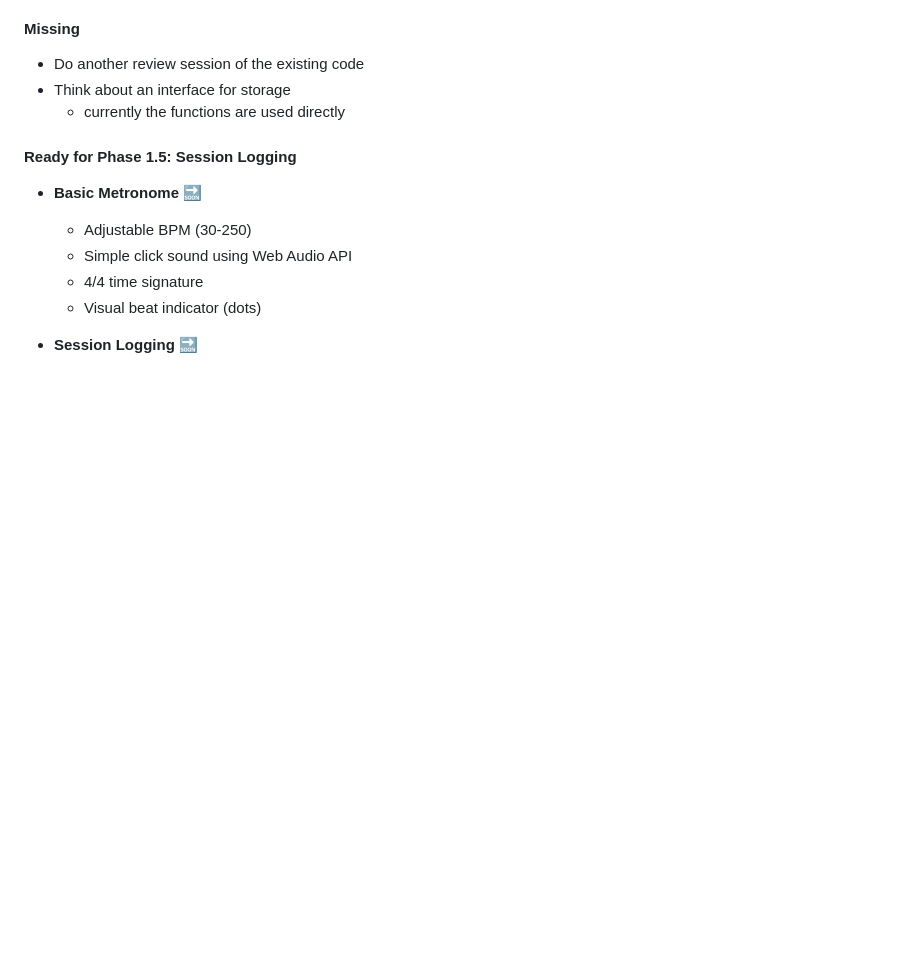
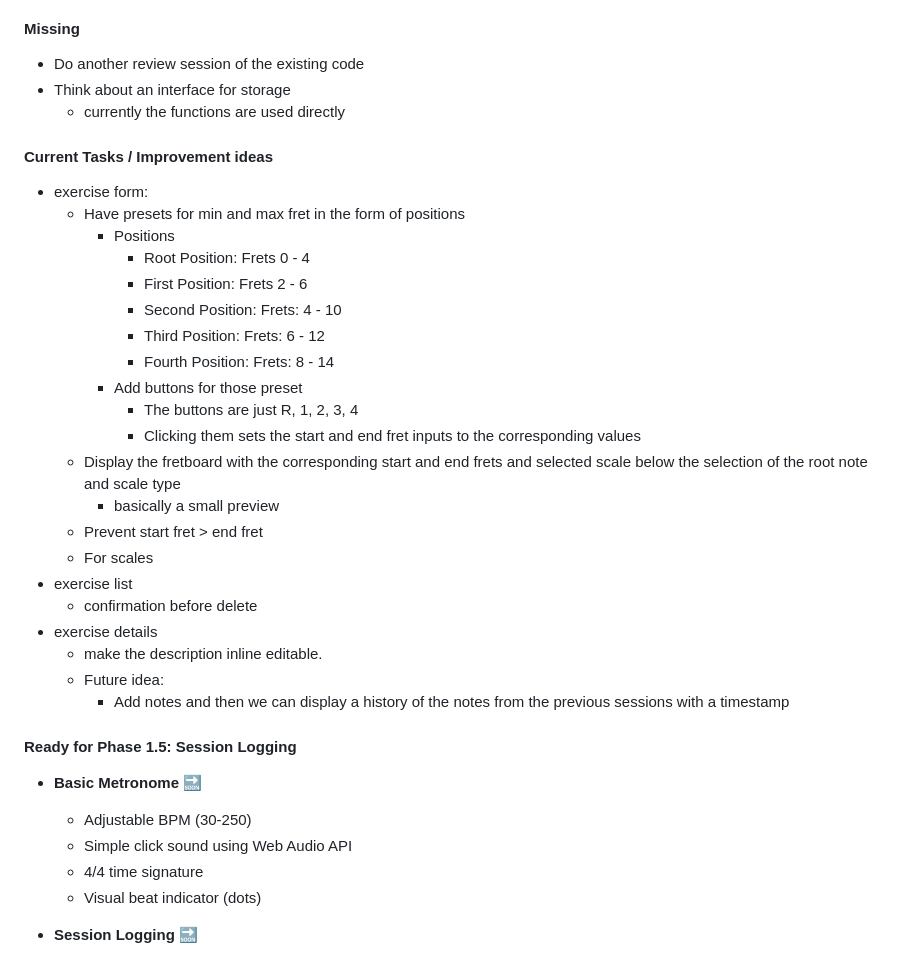
Before and after one commit to ReeezZ/rust_guitar_app, a Markdown page: feature_ideas.md, the part around the change. Drawn GitHub-style; blank space fills up the shorter version.

Commit message:
Add current tasks and improvement ideas for exercise form, list, and details; include presets for fret positions, inline editing for descriptions, and confirmation before deletion.

```diff
--- a/feature_ideas.md
+++ b/feature_ideas.md
@@ -118,6 +118,30 @@ Build a **personal guitar practice tracker** that makes it easy to log practice
 - Do another review session of the existing code
 - Think about an interface for storage
   - currently the functions are used directly
+
+#### Current Tasks / Improvement ideas
+
+- exercise form:
+  - Have presets for min and max fret in the form of positions
+    - Positions
+      - Root Position: Frets 0 - 4
+      - First Position: Frets 2 - 6
+      - Second Position: Frets: 4 - 10
+      - Third Position: Frets: 6 - 12
+      - Fourth Position: Frets: 8 - 14
+    - Add buttons for those preset
+      - The buttons are just R, 1, 2, 3, 4
+      - Clicking them sets the start and end fret inputs to the corresponding values
+  - Display the fretboard with the corresponding start and end frets and selected scale below the selection of the root note and scale type
+    - basically a small preview
+  - Prevent start fret > end fret
+  - For scales
+- exercise list
+  - confirmation before delete
+- exercise details
+  - make the description inline editable.
+  - Future idea:
+    - Add notes and then we can display a history of the notes from the previous sessions with a timestamp
 
 #### Ready for Phase 1.5: Session Logging
 - **Basic Metronome** 🔜
```
